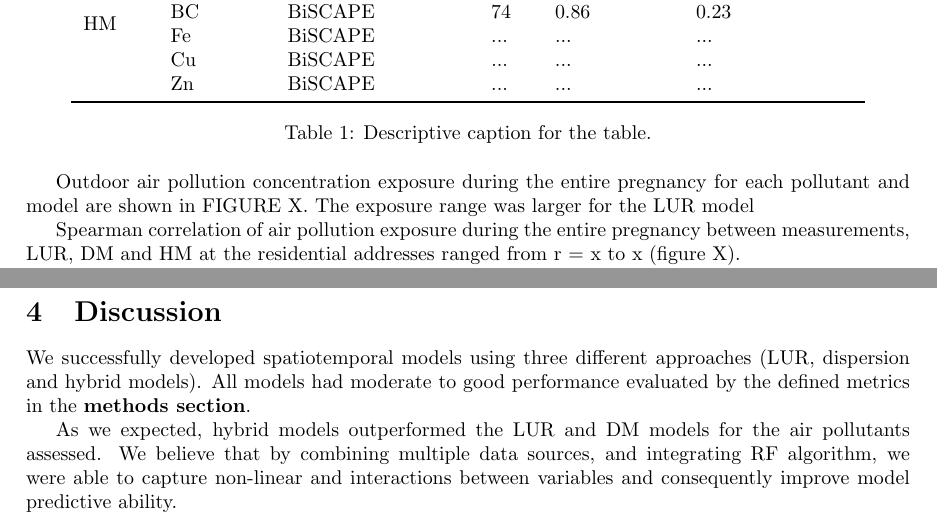
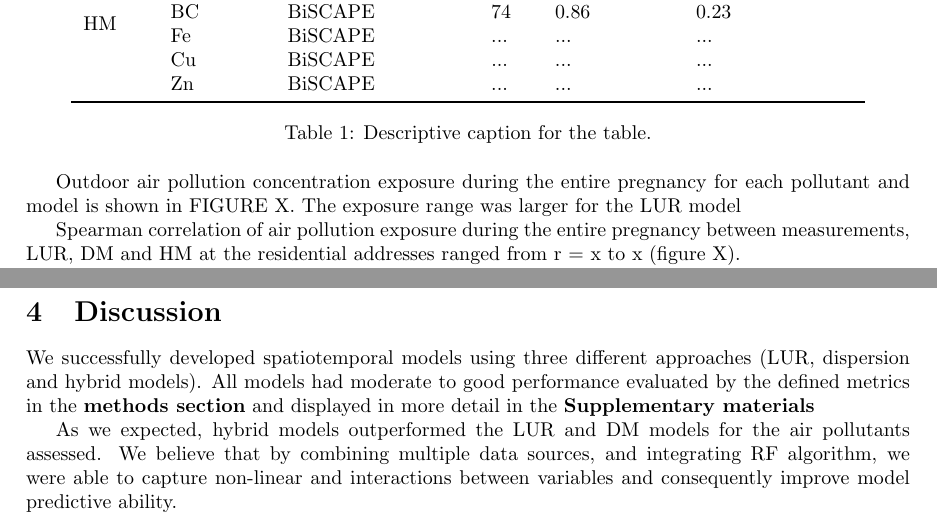
Before and after one commit to alldominguez/Outdoor_models-BiSC, a LaTeX paper (manuscript_BiSC_outdoor_AP.tex): two parts of pages 6 and 7 of 11, joined at a grey line, cut so that both start at the same text. Compiled offline with pdfLaTeX.

Commit message:
Updates from Overleaf

```diff
--- a/manuscript_BiSC_outdoor_AP.tex
+++ b/manuscript_BiSC_outdoor_AP.tex
@@ -30,7 +30,7 @@
 %%%%%%%%%%%%%%%%%%%%%%%%%%%%%%%%%%%%
 %%% --- Tittle of the paper --- %%%
 %%%%%%%%%%%%%%%%%%%%%%%%%%%%%%%%%%
-\title{Development of outdoor air pollution models for estimating exposure in the Barcelona Life Study Cohort (BiSC)}
+\title{\textbf{Development of outdoor air pollution models for estimating exposure in the Barcelona Life Study Cohort (BiSC)}}
 
 %%%%%%%%%%%%%%%%%%%%%%%%%%%%%%%%%%%%%%%%%
 %%% --- Authors and affiliations --- %%%
@@ -215,7 +214,7 @@ Performance metrics for LUR and DM are shown in the supplementary materials.
 
 
 % --- Exposure concentrations --- %
-Outdoor air pollution concentration exposure during the entire pregnancy for each pollutant and model are shown in FIGURE X. The exposure range was larger for the LUR model
+Outdoor air pollution concentration exposure during the entire pregnancy for each pollutant and model is shown in FIGURE X. The exposure range was larger for the LUR model
 
 % --- Correlation between measures and model estimates --- %
 Spearman correlation of air pollution exposure during the entire pregnancy between measurements, LUR, DM and HM at the residential addresses ranged from r = x to x (figure X).
@@ -256,7 +255,7 @@ Spearman correlation of air pollution exposure during the entire pregnancy betwe
 %%% --- Discussion --- %%%
 %%%%%%%%%%%%%%%%%%%%%%%%%
 \section{Discussion}
-We successfully developed spatiotemporal models using three different approaches (LUR, dispersion and hybrid models). All models had moderate to good performance evaluated by the defined metrics in the \textbf{methods section}.
+We successfully developed spatiotemporal models using three different approaches (LUR, dispersion and hybrid models). All models had moderate to good performance evaluated by the defined metrics in the \textbf{methods section} and displayed in more detail in the \textbf{Supplementary materials}
 
 As we expected, hybrid models outperformed the LUR and DM models for the air pollutants assessed. We believe that by combining multiple data sources, and integrating RF algorithm, we were able to capture non-linear and interactions between variables and consequently improve model predictive ability.
 
```
Also changed, not shown: manuscript_BiSC_outdoor_AP.tex (1 more changed lines).
